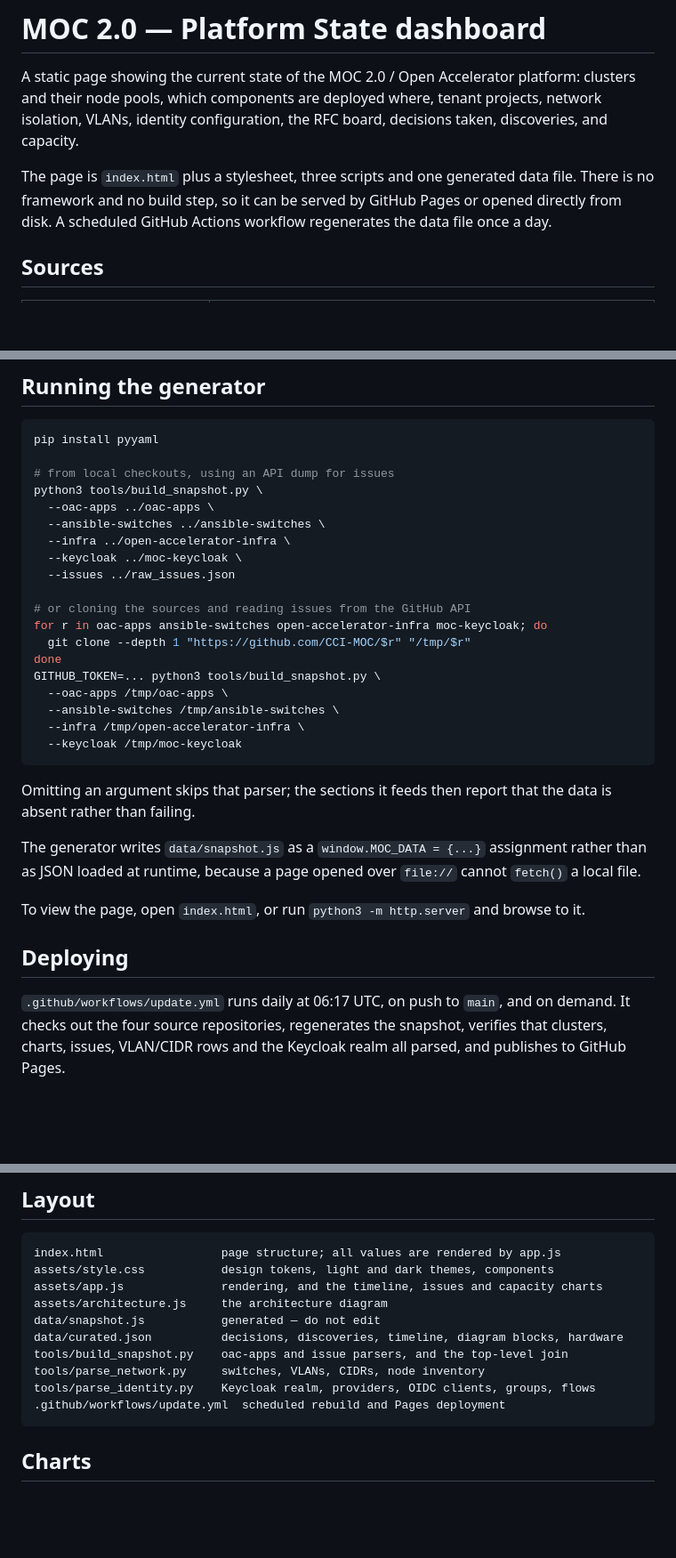
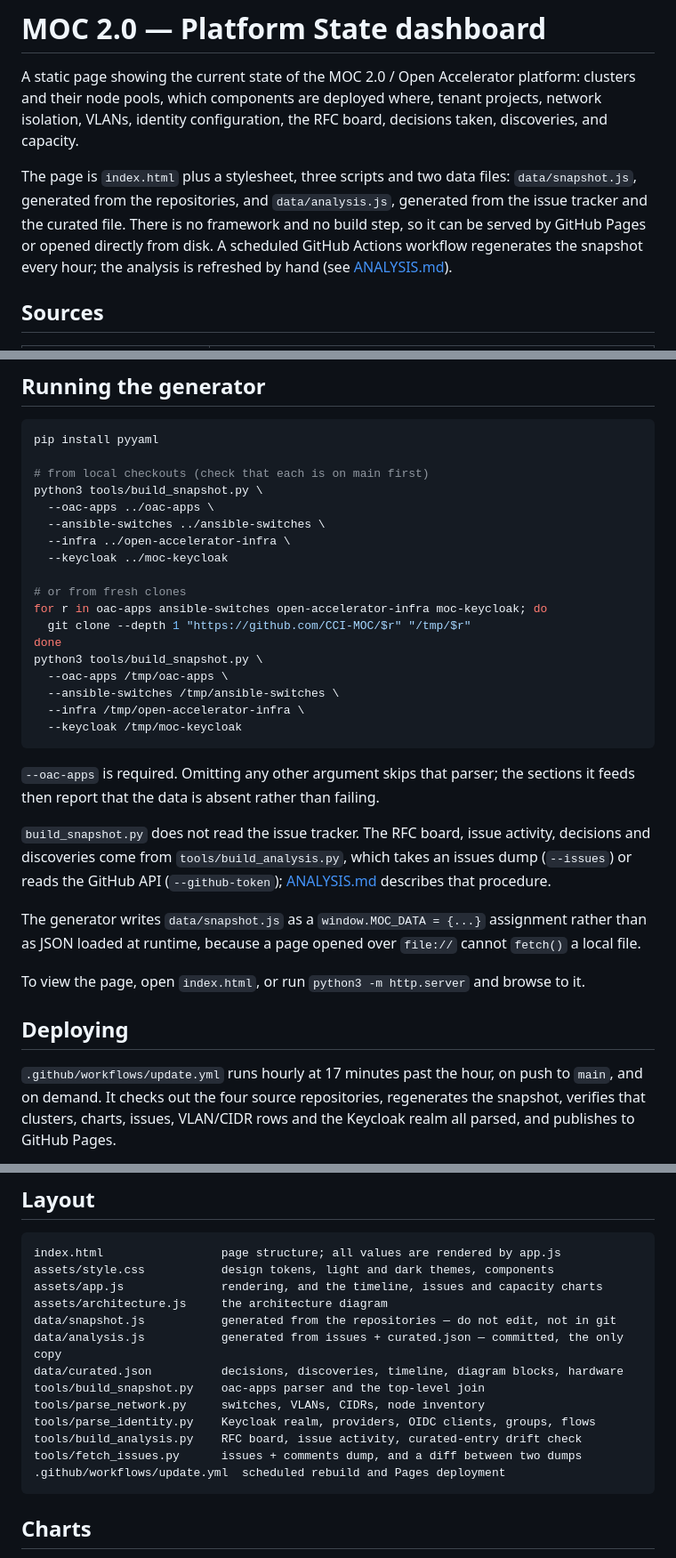
Before and after one commit to asanaullah/moc2-dashboard, a Markdown page: README.md, 3 parts joined by grey strips. Shown at 89% size. GitHub-like rendering; blank space fills up the shorter version.

Commit message:
Update README for the snapshot/analysis split and hourly schedule

````diff
--- a/README.md
+++ b/README.md
@@ -5,10 +5,12 @@ platform: clusters and their node pools, which components are deployed where,
 tenant projects, network isolation, VLANs, identity configuration, the RFC
 board, decisions taken, discoveries, and capacity.
 
-The page is `index.html` plus a stylesheet, three scripts and one generated data
-file. There is no framework and no build step, so it can be served by GitHub
-Pages or opened directly from disk. A scheduled GitHub Actions workflow
-regenerates the data file once a day.
+The page is `index.html` plus a stylesheet, three scripts and two data files:
+`data/snapshot.js`, generated from the repositories, and `data/analysis.js`,
+generated from the issue tracker and the curated file. There is no framework and
+no build step, so it can be served by GitHub Pages or opened directly from disk.
+A scheduled GitHub Actions workflow regenerates the snapshot every hour; the
+analysis is refreshed by hand (see [ANALYSIS.md](ANALYSIS.md)).
 
 ## Sources
 
@@ -81,27 +83,31 @@ hardware profiles.
 ```sh
 pip install pyyaml
 
-# from local checkouts, using an API dump for issues
+# from local checkouts (check that each is on main first)
 python3 tools/build_snapshot.py \
   --oac-apps ../oac-apps \
   --ansible-switches ../ansible-switches \
   --infra ../open-accelerator-infra \
-  --keycloak ../moc-keycloak \
-  --issues ../raw_issues.json
+  --keycloak ../moc-keycloak
 
-# or cloning the sources and reading issues from the GitHub API
+# or from fresh clones
 for r in oac-apps ansible-switches open-accelerator-infra moc-keycloak; do
   git clone --depth 1 "https://github.com/CCI-MOC/$r" "/tmp/$r"
 done
-GITHUB_TOKEN=... python3 tools/build_snapshot.py \
+python3 tools/build_snapshot.py \
   --oac-apps /tmp/oac-apps \
   --ansible-switches /tmp/ansible-switches \
   --infra /tmp/open-accelerator-infra \
   --keycloak /tmp/moc-keycloak
 ```
 
-Omitting an argument skips that parser; the sections it feeds then report that
-the data is absent rather than failing.
+`--oac-apps` is required. Omitting any other argument skips that parser; the
+sections it feeds then report that the data is absent rather than failing.
+
+`build_snapshot.py` does not read the issue tracker. The RFC board, issue
+activity, decisions and discoveries come from `tools/build_analysis.py`, which
+takes an issues dump (`--issues`) or reads the GitHub API (`--github-token`);
+[ANALYSIS.md](ANALYSIS.md) describes that procedure.
 
 The generator writes `data/snapshot.js` as a `window.MOC_DATA = {...}`
 assignment rather than as JSON loaded at runtime, because a page opened over
@@ -112,8 +118,8 @@ to it.
 
 ## Deploying
 
-`.github/workflows/update.yml` runs daily at 06:17 UTC, on push to `main`, and
-on demand. It checks out the four source repositories, regenerates the snapshot,
+`.github/workflows/update.yml` runs hourly at 17 minutes past the hour, on push
+to `main`, and on demand. It checks out the four source repositories, regenerates the snapshot,
 verifies that clusters, charts, issues, VLAN/CIDR rows and the Keycloak realm
 all parsed, and publishes to GitHub Pages.
 
@@ -131,11 +137,14 @@ index.html                 page structure; all values are rendered by app.js
 assets/style.css           design tokens, light and dark themes, components
 assets/app.js              rendering, and the timeline, issues and capacity charts
 assets/architecture.js     the architecture diagram
-data/snapshot.js           generated — do not edit
+data/snapshot.js           generated from the repositories — do not edit, not in git
+data/analysis.js           generated from issues + curated.json — committed, the only copy
 data/curated.json          decisions, discoveries, timeline, diagram blocks, hardware
-tools/build_snapshot.py    oac-apps and issue parsers, and the top-level join
+tools/build_snapshot.py    oac-apps parser and the top-level join
 tools/parse_network.py     switches, VLANs, CIDRs, node inventory
 tools/parse_identity.py    Keycloak realm, providers, OIDC clients, groups, flows
+tools/build_analysis.py    RFC board, issue activity, curated-entry drift check
+tools/fetch_issues.py      issues + comments dump, and a diff between two dumps
 .github/workflows/update.yml  scheduled rebuild and Pages deployment
 ```
 
````
